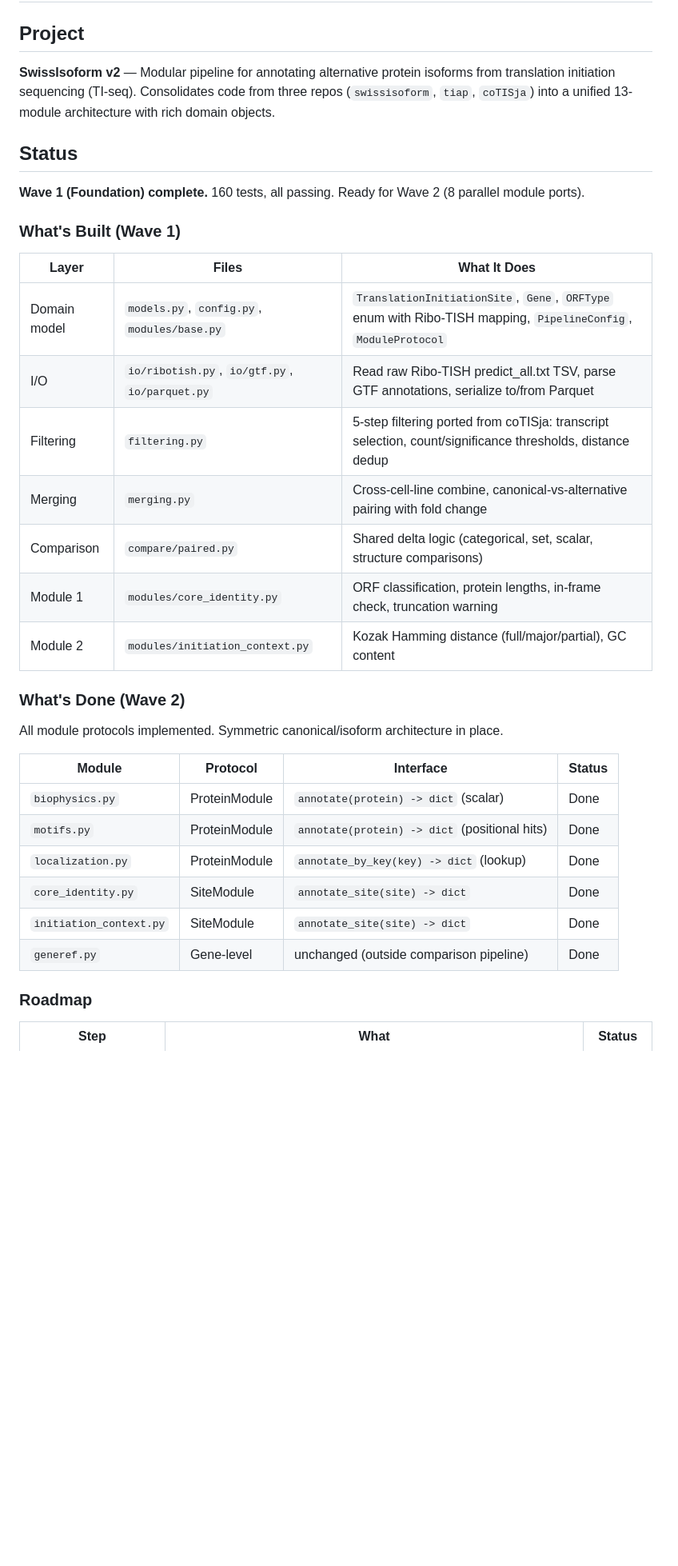
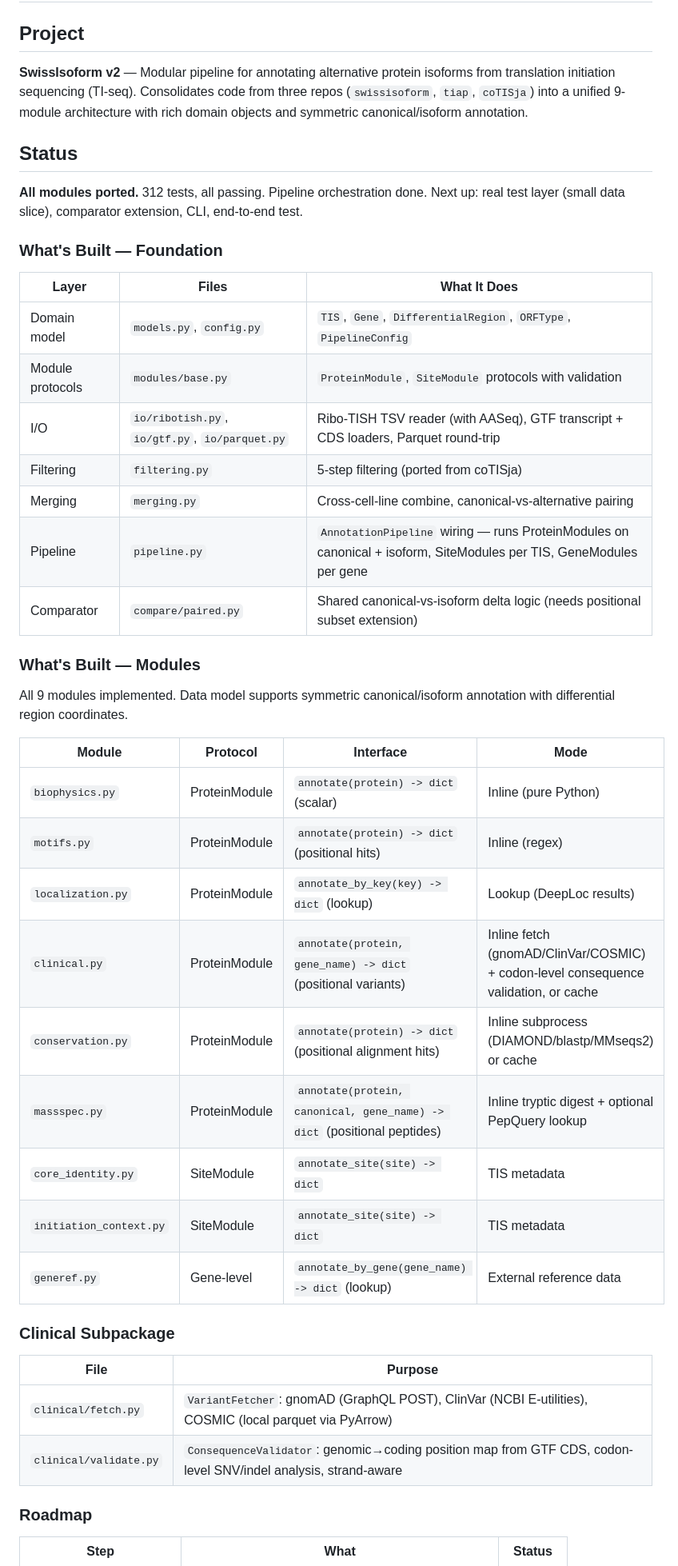
Before and after one commit to cheeseman-lab/swissisoform-v2, a Markdown page: CLAUDE.md, the part around one of its changes. Shown at 80% size. GitHub-like rendering; blank space fills up the shorter version.

```diff
--- a/CLAUDE.md
+++ b/CLAUDE.md
@@ -2,36 +2,47 @@
 
 ## Project
 
-**SwissIsoform v2** — Modular pipeline for annotating alternative protein isoforms from translation initiation sequencing (TI-seq). Consolidates code from three repos (`swissisoform`, `tiap`, `coTISja`) into a unified 13-module architecture with rich domain objects.
+**SwissIsoform v2** — Modular pipeline for annotating alternative protein isoforms from translation initiation sequencing (TI-seq). Consolidates code from three repos (`swissisoform`, `tiap`, `coTISja`) into a unified 9-module architecture with rich domain objects and symmetric canonical/isoform annotation.
 
 ## Status
 
-**Wave 1 (Foundation) complete.** 160 tests, all passing. Ready for Wave 2 (8 parallel module ports).
+**All modules ported.** 312 tests, all passing. Pipeline orchestration done.
+Next up: real test layer (small data slice), comparator extension, CLI, end-to-end test.
 
-### What's Built (Wave 1)
+### What's Built — Foundation
 
 | Layer | Files | What It Does |
 |-------|-------|-------------|
-| Domain model | `models.py`, `config.py`, `modules/base.py` | `TranslationInitiationSite`, `Gene`, `ORFType` enum with Ribo-TISH mapping, `PipelineConfig`, `ModuleProtocol` |
-| I/O | `io/ribotish.py`, `io/gtf.py`, `io/parquet.py` | Read raw Ribo-TISH predict_all.txt TSV, parse GTF annotations, serialize to/from Parquet |
-| Filtering | `filtering.py` | 5-step filtering ported from coTISja: transcript selection, count/significance thresholds, distance dedup |
-| Merging | `merging.py` | Cross-cell-line combine, canonical-vs-alternative pairing with fold change |
-| Comparison | `compare/paired.py` | Shared delta logic (categorical, set, scalar, structure comparisons) |
-| Module 1 | `modules/core_identity.py` | ORF classification, protein lengths, in-frame check, truncation warning |
-| Module 2 | `modules/initiation_context.py` | Kozak Hamming distance (full/major/partial), GC content |
+| Domain model | `models.py`, `config.py` | `TIS`, `Gene`, `DifferentialRegion`, `ORFType`, `PipelineConfig` |
+| Module protocols | `modules/base.py` | `ProteinModule`, `SiteModule` protocols with validation |
+| I/O | `io/ribotish.py`, `io/gtf.py`, `io/parquet.py` | Ribo-TISH TSV reader (with AASeq), GTF transcript + CDS loaders, Parquet round-trip |
+| Filtering | `filtering.py` | 5-step filtering (ported from coTISja) |
+| Merging | `merging.py` | Cross-cell-line combine, canonical-vs-alternative pairing |
+| Pipeline | `pipeline.py` | `AnnotationPipeline` wiring — runs ProteinModules on canonical + isoform, SiteModules per TIS, GeneModules per gene |
+| Comparator | `compare/paired.py` | Shared canonical-vs-isoform delta logic (needs positional subset extension) |
 
-### What's Done (Wave 2)
+### What's Built — Modules
 
-All module protocols implemented. Symmetric canonical/isoform architecture in place.
+All 9 modules implemented. Data model supports symmetric canonical/isoform annotation with differential region coordinates.
 
-| Module | Protocol | Interface | Status |
-|--------|----------|-----------|--------|
-| `biophysics.py` | ProteinModule | `annotate(protein) -> dict` (scalar) | Done |
-| `motifs.py` | ProteinModule | `annotate(protein) -> dict` (positional hits) | Done |
-| `localization.py` | ProteinModule | `annotate_by_key(key) -> dict` (lookup) | Done |
-| `core_identity.py` | SiteModule | `annotate_site(site) -> dict` | Done |
-| `initiation_context.py` | SiteModule | `annotate_site(site) -> dict` | Done |
-| `generef.py` | Gene-level | unchanged (outside comparison pipeline) | Done |
+| Module | Protocol | Interface | Mode |
+|--------|----------|-----------|------|
+| `biophysics.py` | ProteinModule | `annotate(protein) -> dict` (scalar) | Inline (pure Python) |
+| `motifs.py` | ProteinModule | `annotate(protein) -> dict` (positional hits) | Inline (regex) |
+| `localization.py` | ProteinModule | `annotate_by_key(key) -> dict` (lookup) | Lookup (DeepLoc results) |
+| `clinical.py` | ProteinModule | `annotate(protein, gene_name) -> dict` (positional variants) | Inline fetch (gnomAD/ClinVar/COSMIC) + codon-level consequence validation, or cache |
+| `conservation.py` | ProteinModule | `annotate(protein) -> dict` (positional alignment hits) | Inline subprocess (DIAMOND/blastp/MMseqs2) or cache |
+| `massspec.py` | ProteinModule | `annotate(protein, canonical, gene_name) -> dict` (positional peptides) | Inline tryptic digest + optional PepQuery lookup |
+| `core_identity.py` | SiteModule | `annotate_site(site) -> dict` | TIS metadata |
+| `initiation_context.py` | SiteModule | `annotate_site(site) -> dict` | TIS metadata |
+| `generef.py` | Gene-level | `annotate_by_gene(gene_name) -> dict` (lookup) | External reference data |
+
+### Clinical Subpackage
+
+| File | Purpose |
+|------|---------|
+| `clinical/fetch.py` | `VariantFetcher`: gnomAD (GraphQL POST), ClinVar (NCBI E-utilities), COSMIC (local parquet via PyArrow) |
+| `clinical/validate.py` | `ConsequenceValidator`: genomic→coding position map from GTF CDS, codon-level SNV/indel analysis, strand-aware |
 
 ### Roadmap
 
```
Also changed, not shown: other parts of CLAUDE.md (+28 -16 lines).
